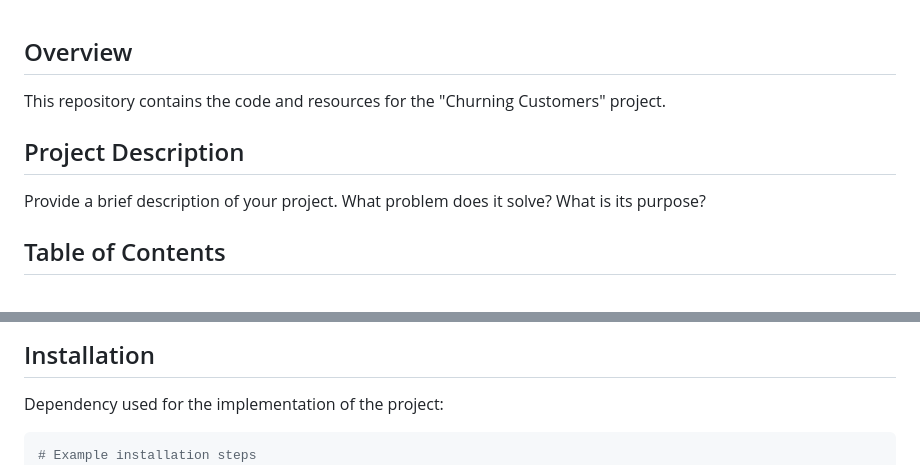
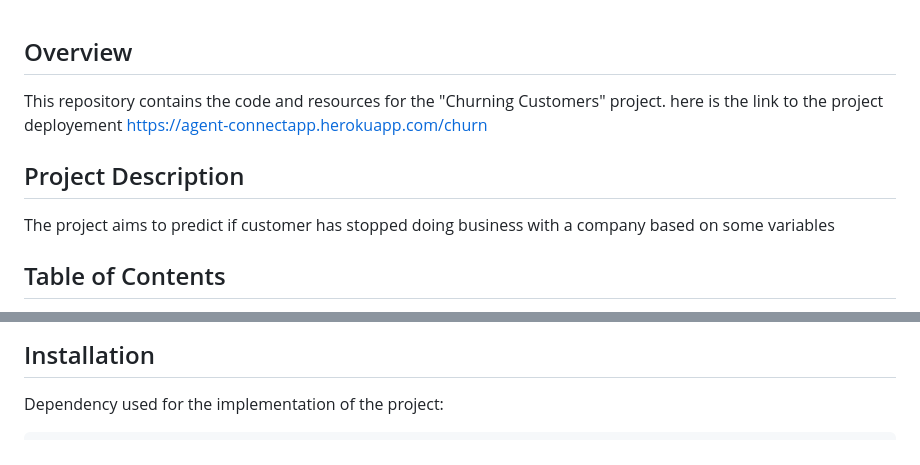
Before and after one commit to EddyKubwimana/83082025_Churning_Customers, a Markdown page: README.md, 2 parts joined by grey strips. Drawn GitHub-style.

````diff
--- a/README.md
+++ b/README.md
@@ -2,10 +2,11 @@
 ## Overview
 
 This repository contains the code and resources for the "Churning Customers" project.
+here is the link to the project deployement https://agent-connectapp.herokuapp.com/churn
 
 ## Project Description
 
-Provide a brief description of your project. What problem does it solve? What is its purpose?
+The project aims to predict if customer has stopped doing business with a company based on some variables
 
 ## Table of Contents
 
@@ -22,7 +23,6 @@ Provide a brief description of your project. What problem does it solve? What is
 Dependency used for the implementation of the project:
 
 ```bash
-# Example installation steps
 pip install -r requirements.txt
 pip install pandas
 pip install tensorflow
````
